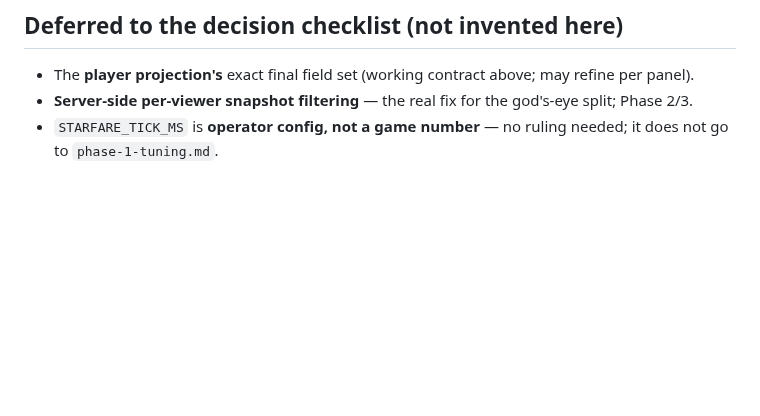
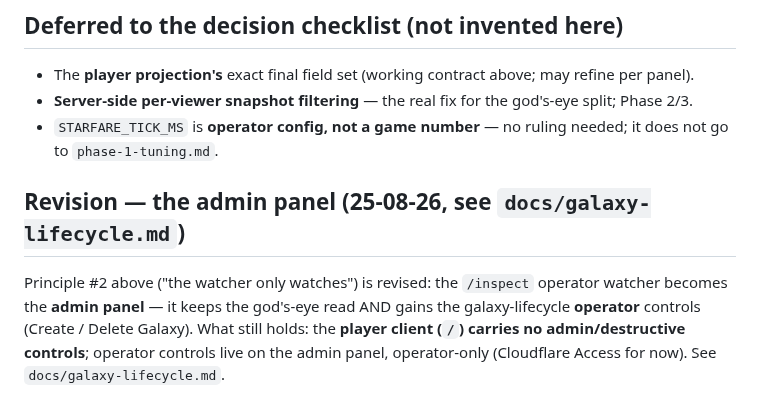
Before and after one commit to Raven-git-hub/starfare, a Markdown page: docs/client-wiring.md, the part around the change. Rendered like a GitHub page; blank space fills up the shorter version.

```diff
--- a/docs/client-wiring.md
+++ b/docs/client-wiring.md
@@ -297,3 +297,7 @@ touched here.
   split; Phase 2/3.
 - `STARFARE_TICK_MS` is **operator config, not a game number** — no ruling needed;
   it does not go to `phase-1-tuning.md`.
+
+## Revision — the admin panel (25-08-26, see `docs/galaxy-lifecycle.md`)
+
+Principle #2 above ("the watcher only watches") is revised: the `/inspect` operator watcher becomes the **admin panel** — it keeps the god's-eye read AND gains the galaxy-lifecycle **operator** controls (Create / Delete Galaxy). What still holds: the **player client (`/`) carries no admin/destructive controls**; operator controls live on the admin panel, operator-only (Cloudflare Access for now). See `docs/galaxy-lifecycle.md`.
```
Also changed, not shown: docs/galaxy-lifecycle.md (added, +109 -0 lines), docs/roadmap.md (+2 -0 lines).
